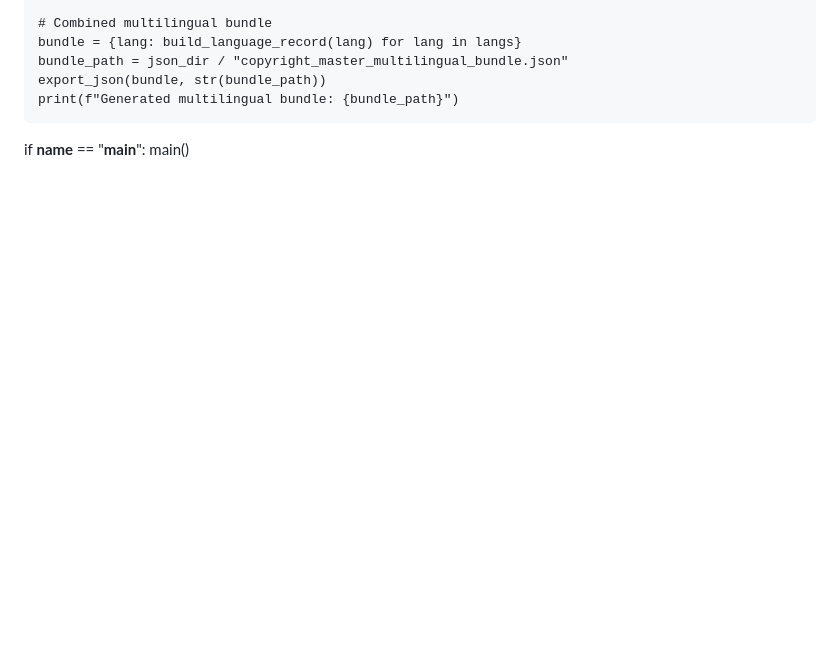
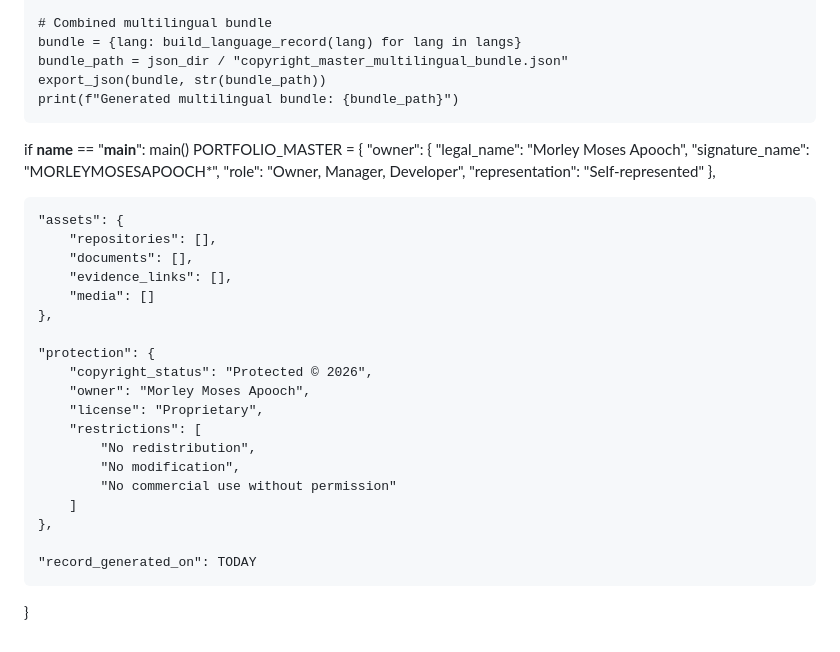
Before and after one commit to CLEAN-HANDS-CLEAN-MONEY-FAM/jubilant-train, a Markdown page: README.md, the part around the change. Rendered like a GitHub page; blank space fills up the shorter version.

Commit message:
Update README.md
Signed-off-by: Morley Moses Apooch/MO <apoochmorley@protonmail.com>

```diff
--- a/README.md
+++ b/README.md
@@ -3947,3 +3947,31 @@ def main():
 
 if __name__ == "__main__":
     main()
+PORTFOLIO_MASTER = {
+    "owner": {
+        "legal_name": "Morley Moses Apooch",
+        "signature_name": "MORLEYMOSESAPOOCH*",
+        "role": "Owner, Manager, Developer",
+        "representation": "Self-represented"
+    },
+
+    "assets": {
+        "repositories": [],
+        "documents": [],
+        "evidence_links": [],
+        "media": []
+    },
+
+    "protection": {
+        "copyright_status": "Protected © 2026",
+        "owner": "Morley Moses Apooch",
+        "license": "Proprietary",
+        "restrictions": [
+            "No redistribution",
+            "No modification",
+            "No commercial use without permission"
+        ]
+    },
+
+    "record_generated_on": TODAY
+}
```
